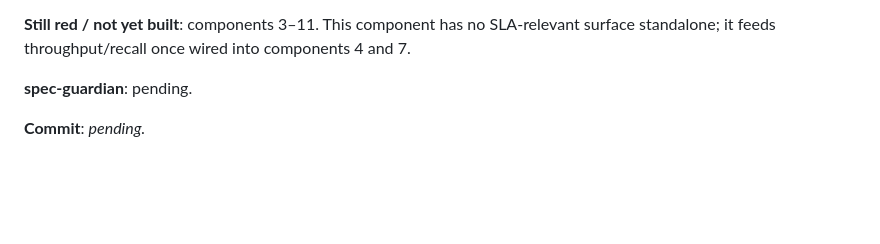
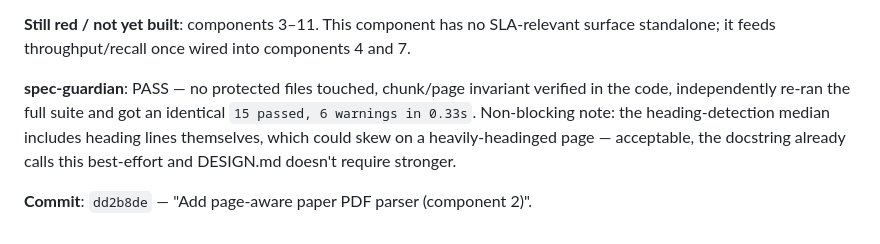
Before and after one commit to Bhardwaj-Saurabh/ScholarMomentSearch, a Markdown page: EVIDENCE.md, the part around the change. Drawn GitHub-style; blank space fills up the shorter version.

Commit message:
Record spec-guardian PASS for component 2

```diff
--- a/EVIDENCE.md
+++ b/EVIDENCE.md
@@ -101,6 +101,11 @@ pre-existing SWIG/psycopg deprecation notices, not from this change.)
 **Still red / not yet built**: components 3–11. This component has no SLA-relevant
 surface standalone; it feeds throughput/recall once wired into components 4 and 7.
 
-**spec-guardian**: pending.
+**spec-guardian**: PASS — no protected files touched, chunk/page invariant verified
+in the code, independently re-ran the full suite and got an identical
+`15 passed, 6 warnings in 0.33s`. Non-blocking note: the heading-detection median
+includes heading lines themselves, which could skew on a heavily-headinged page —
+acceptable, the docstring already calls this best-effort and DESIGN.md doesn't
+require stronger.
 
-**Commit**: _pending._
+**Commit**: `dd2b8de` — "Add page-aware paper PDF parser (component 2)".
```
